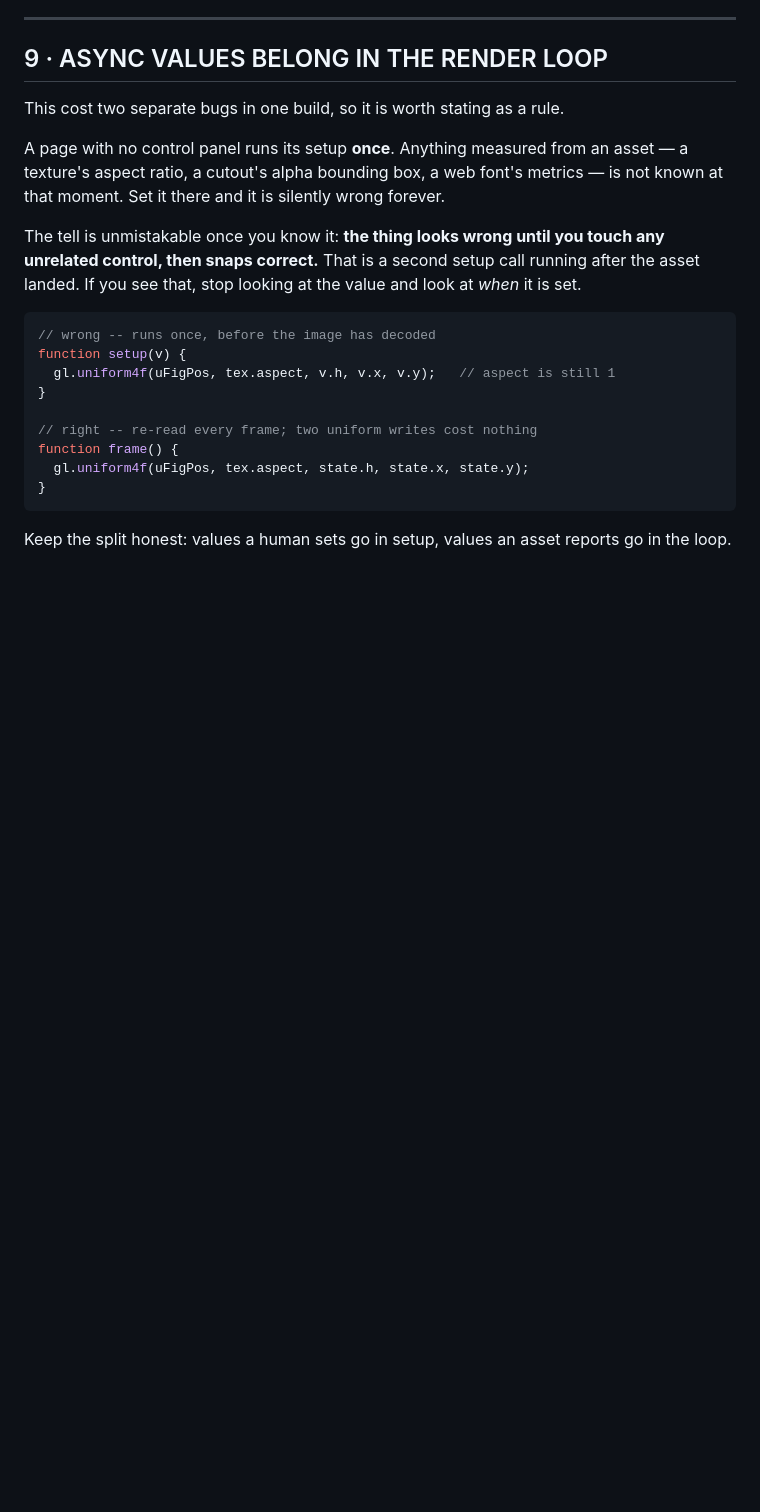
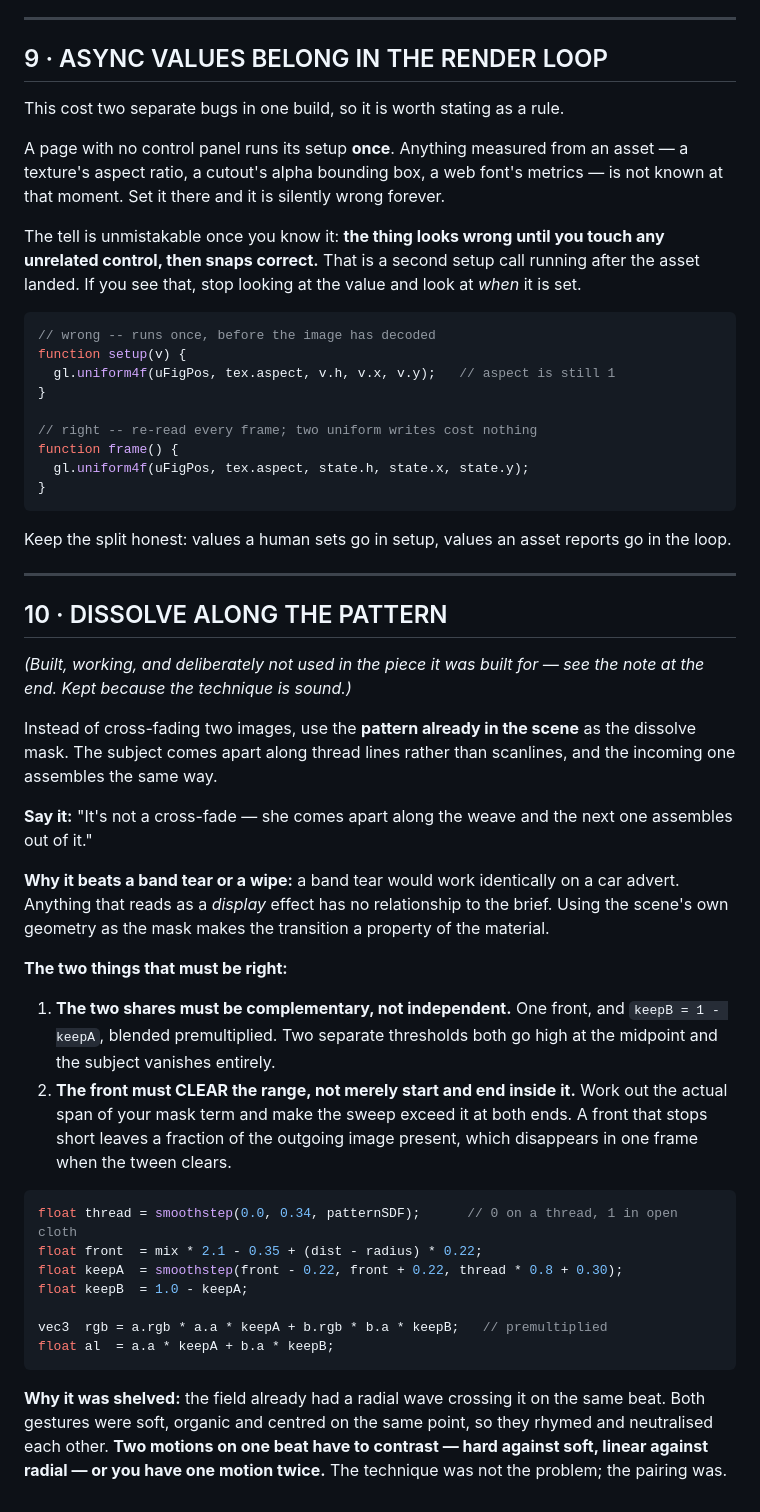
Before and after one commit to lelapinsauvage/karim-kit, a Markdown page: MECHANISMS.md, the part around the change. Rendered like a GitHub page; blank space fills up the shorter version.

Commit message:
shelve the weave dissolve into the library
Documented with the reason it was not used: the field already had a radial wave
on the same beat, so two soft centred gestures rhymed and neutralised each
other. Two motions on one beat have to contrast or you have one motion twice.

````diff
--- a/MECHANISMS.md
+++ b/MECHANISMS.md
@@ -267,3 +267,48 @@ function frame() {
 
 Keep the split honest: values a human sets go in setup, values an asset reports
 go in the loop.
+
+---
+
+## 10 · DISSOLVE ALONG THE PATTERN
+
+*(Built, working, and deliberately not used in the piece it was built for — see
+the note at the end. Kept because the technique is sound.)*
+
+Instead of cross-fading two images, use the **pattern already in the scene** as
+the dissolve mask. The subject comes apart along thread lines rather than
+scanlines, and the incoming one assembles the same way.
+
+**Say it:** "It's not a cross-fade — she comes apart along the weave and the next
+one assembles out of it."
+
+**Why it beats a band tear or a wipe:** a band tear would work identically on a
+car advert. Anything that reads as a *display* effect has no relationship to the
+brief. Using the scene's own geometry as the mask makes the transition a
+property of the material.
+
+**The two things that must be right:**
+
+1. **The two shares must be complementary, not independent.** One front, and
+   `keepB = 1 - keepA`, blended premultiplied. Two separate thresholds both go
+   high at the midpoint and the subject vanishes entirely.
+2. **The front must CLEAR the range, not merely start and end inside it.** Work
+   out the actual span of your mask term and make the sweep exceed it at both
+   ends. A front that stops short leaves a fraction of the outgoing image
+   present, which disappears in one frame when the tween clears.
+
+```glsl
+float thread = smoothstep(0.0, 0.34, patternSDF);      // 0 on a thread, 1 in open cloth
+float front  = mix * 2.1 - 0.35 + (dist - radius) * 0.22;
+float keepA  = smoothstep(front - 0.22, front + 0.22, thread * 0.8 + 0.30);
+float keepB  = 1.0 - keepA;
+
+vec3  rgb = a.rgb * a.a * keepA + b.rgb * b.a * keepB;   // premultiplied
+float al  = a.a * keepA + b.a * keepB;
+```
+
+**Why it was shelved:** the field already had a radial wave crossing it on the
+same beat. Both gestures were soft, organic and centred on the same point, so
+they rhymed and neutralised each other. **Two motions on one beat have to
+contrast — hard against soft, linear against radial — or you have one motion
+twice.** The technique was not the problem; the pairing was.
````
